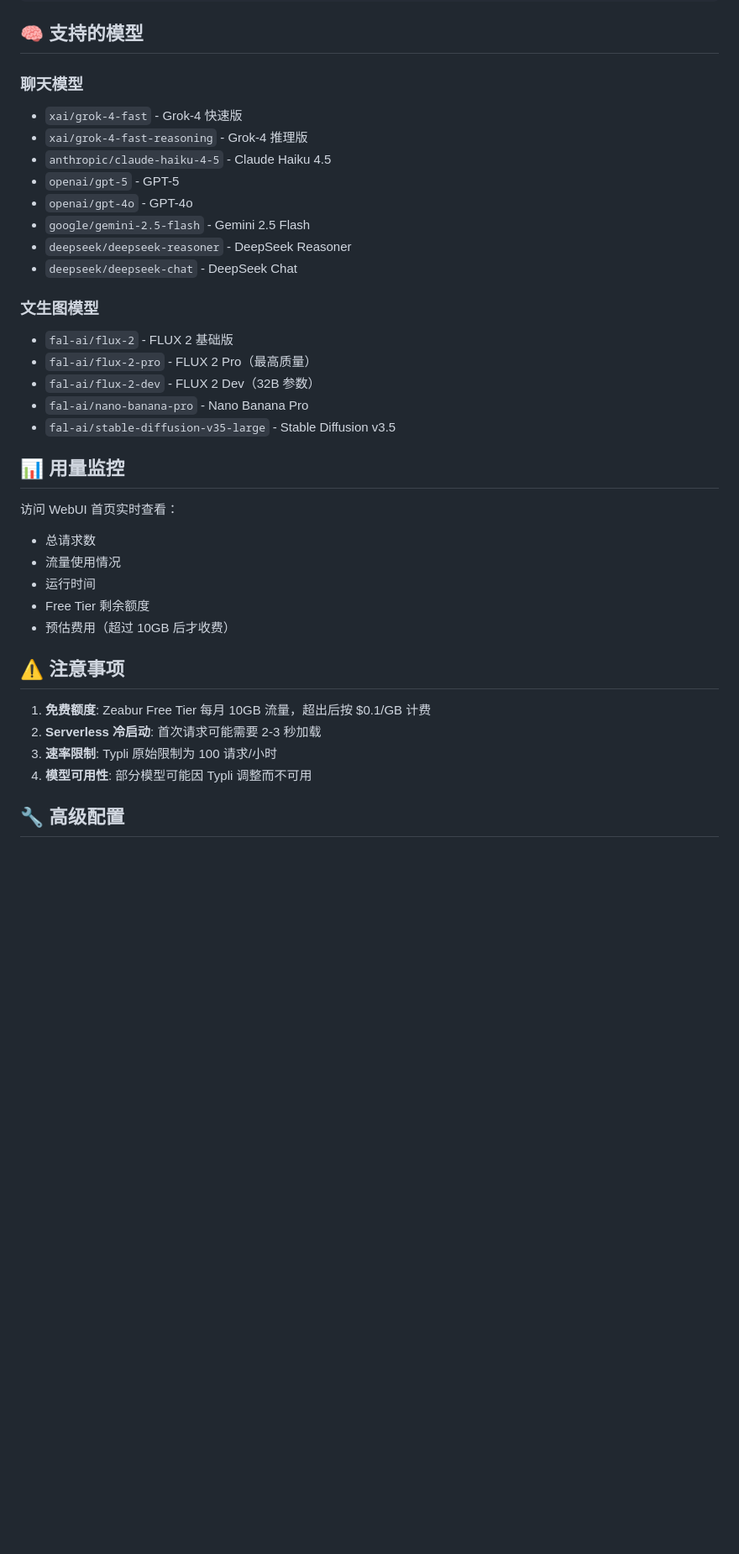
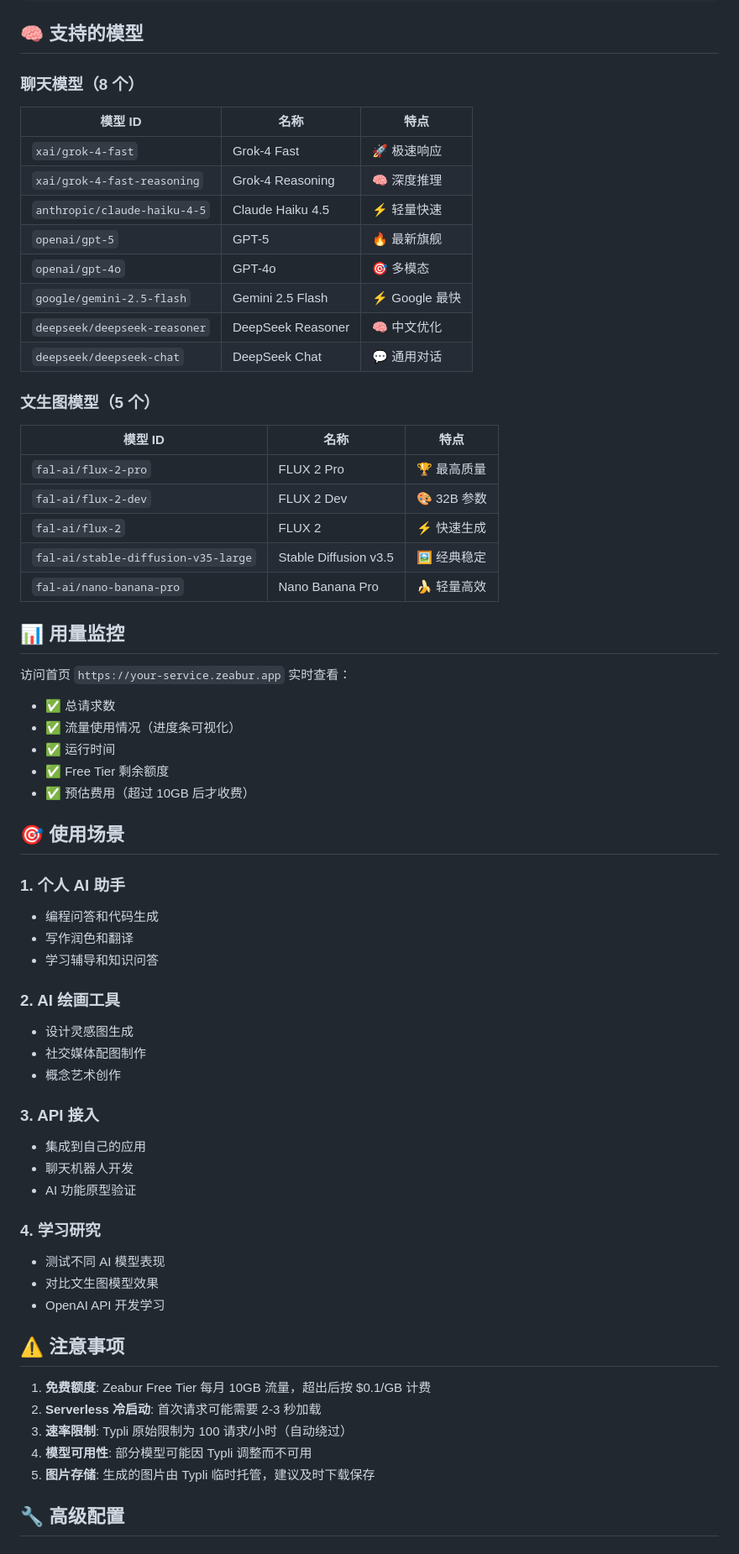
Before and after one commit to kinai9661/freeflux2, a Markdown page: README.md, the part around the change printed below. Shown: that part at 84% size. GitHub-like rendering; blank space fills up the shorter version.

Commit message:
Update README with WebUI features and screenshots

```diff
--- a/README.md
+++ b/README.md
@@ -178,41 +243,72 @@ while (true) {
 
 ## 🧠 支持的模型
 
-### 聊天模型
+### 聊天模型（8 个）
 
-- `xai/grok-4-fast` - Grok-4 快速版
-- `xai/grok-4-fast-reasoning` - Grok-4 推理版
-- `anthropic/claude-haiku-4-5` - Claude Haiku 4.5
-- `openai/gpt-5` - GPT-5
-- `openai/gpt-4o` - GPT-4o
-- `google/gemini-2.5-flash` - Gemini 2.5 Flash
-- `deepseek/deepseek-reasoner` - DeepSeek Reasoner
-- `deepseek/deepseek-chat` - DeepSeek Chat
+| 模型 ID | 名称 | 特点 |
+|---------|------|------|
+| `xai/grok-4-fast` | Grok-4 Fast | 🚀 极速响应 |
+| `xai/grok-4-fast-reasoning` | Grok-4 Reasoning | 🧠 深度推理 |
+| `anthropic/claude-haiku-4-5` | Claude Haiku 4.5 | ⚡ 轻量快速 |
+| `openai/gpt-5` | GPT-5 | 🔥 最新旗舰 |
+| `openai/gpt-4o` | GPT-4o | 🎯 多模态 |
+| `google/gemini-2.5-flash` | Gemini 2.5 Flash | ⚡ Google 最快 |
+| `deepseek/deepseek-reasoner` | DeepSeek Reasoner | 🧠 中文优化 |
+| `deepseek/deepseek-chat` | DeepSeek Chat | 💬 通用对话 |
 
-### 文生图模型
+### 文生图模型（5 个）
 
-- `fal-ai/flux-2` - FLUX 2 基础版
-- `fal-ai/flux-2-pro` - FLUX 2 Pro（最高质量）
-- `fal-ai/flux-2-dev` - FLUX 2 Dev（32B 参数）
-- `fal-ai/nano-banana-pro` - Nano Banana Pro
-- `fal-ai/stable-diffusion-v35-large` - Stable Diffusion v3.5
+| 模型 ID | 名称 | 特点 |
+|---------|------|------|
+| `fal-ai/flux-2-pro` | FLUX 2 Pro | 🏆 最高质量 |
+| `fal-ai/flux-2-dev` | FLUX 2 Dev | 🎨 32B 参数 |
+| `fal-ai/flux-2` | FLUX 2 | ⚡ 快速生成 |
+| `fal-ai/stable-diffusion-v35-large` | Stable Diffusion v3.5 | 🖼️ 经典稳定 |
+| `fal-ai/nano-banana-pro` | Nano Banana Pro | 🍌 轻量高效 |
 
 ## 📊 用量监控
 
-访问 WebUI 首页实时查看：
+访问首页 `https://your-service.zeabur.app` 实时查看：
 
-- 总请求数
-- 流量使用情况
-- 运行时间
-- Free Tier 剩余额度
-- 预估费用（超过 10GB 后才收费）
+- ✅ 总请求数
+- ✅ 流量使用情况（进度条可视化）
+- ✅ 运行时间
+- ✅ Free Tier 剩余额度
+- ✅ 预估费用（超过 10GB 后才收费）
+
+## 🎯 使用场景
+
+### 1. 个人 AI 助手
+
+- 编程问答和代码生成
+- 写作润色和翻译
+- 学习辅导和知识问答
+
+### 2. AI 绘画工具
+
+- 设计灵感图生成
+- 社交媒体配图制作
+- 概念艺术创作
+
+### 3. API 接入
+
+- 集成到自己的应用
+- 聊天机器人开发
+- AI 功能原型验证
+
+### 4. 学习研究
+
+- 测试不同 AI 模型表现
+- 对比文生图模型效果
+- OpenAI API 开发学习
 
 ## ⚠️ 注意事项
 
 1. **免费额度**: Zeabur Free Tier 每月 10GB 流量，超出后按 $0.1/GB 计费
 2. **Serverless 冷启动**: 首次请求可能需要 2-3 秒加载
-3. **速率限制**: Typli 原始限制为 100 请求/小时
+3. **速率限制**: Typli 原始限制为 100 请求/小时（自动绕过）
 4. **模型可用性**: 部分模型可能因 Typli 调整而不可用
+5. **图片存储**: 生成的图片由 Typli 临时托管，建议及时下载保存
 
 ## 🔧 高级配置
 
```
Also changed, not shown: other parts of README.md (+125 -7 lines).
